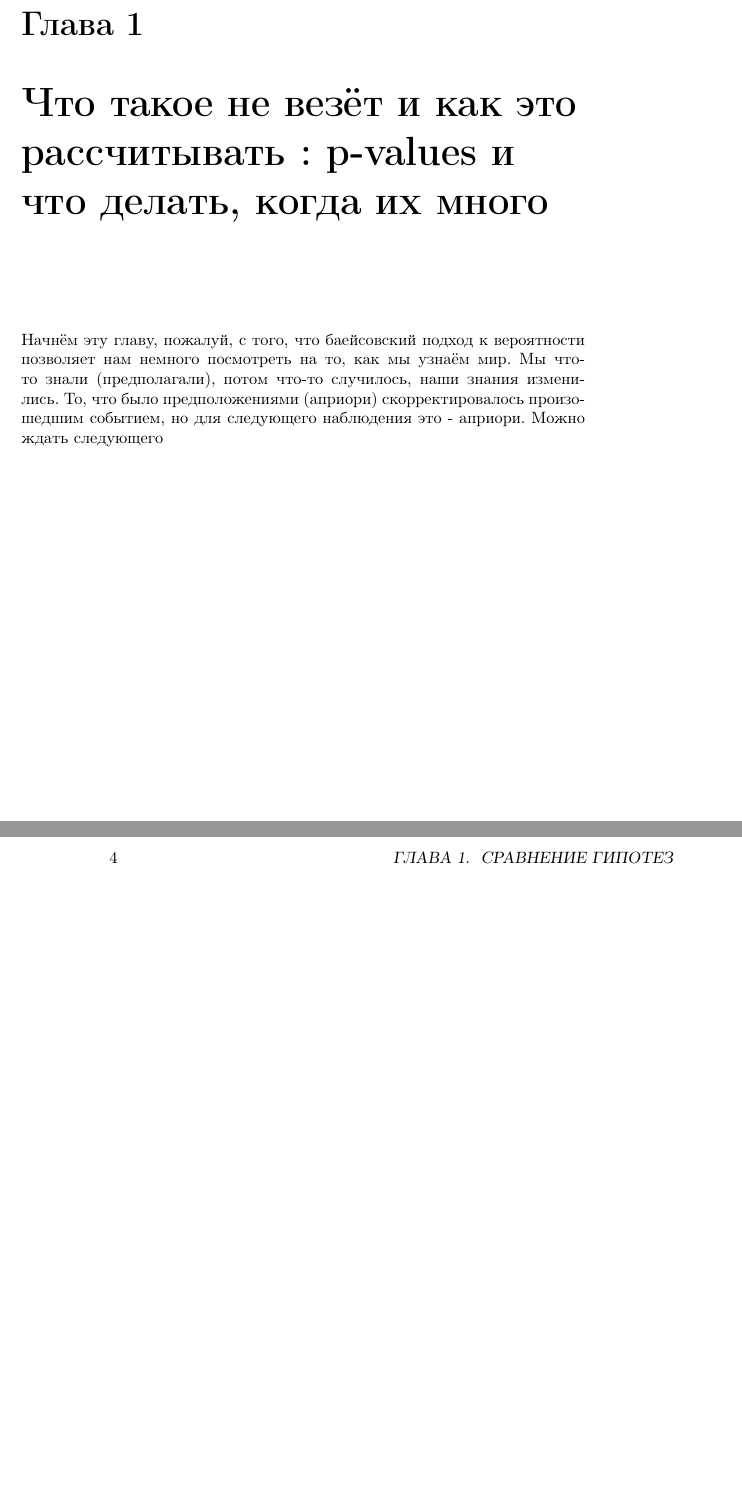
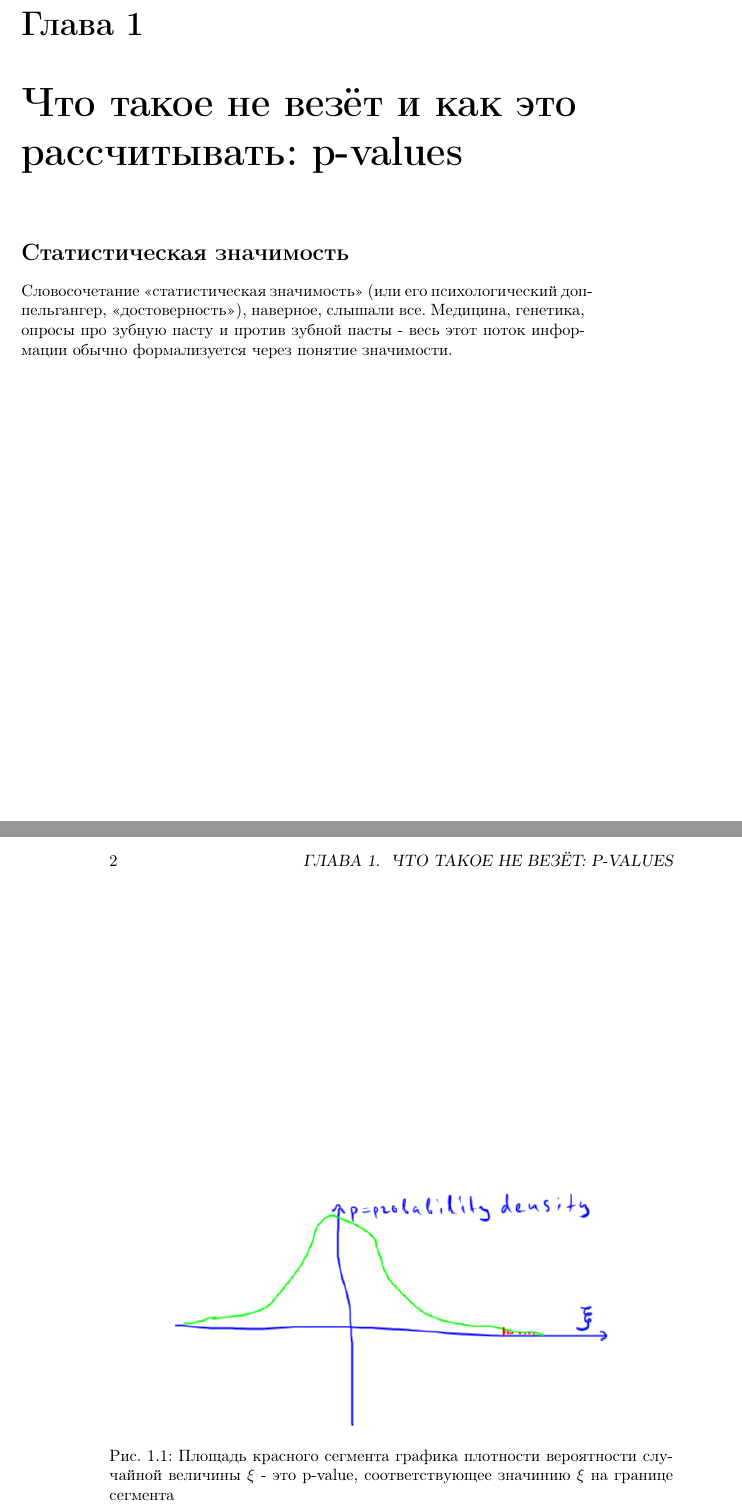
Before and after one commit to favorov/p-values-chapter, a LaTeX book (p_values_chapter.tex): two parts of pages 3 and 4 of 5 before the commit and two parts of pages 1 and 2 of 2 after it, joined at a grey line, cut so that both start at the same text, the shorter picture padded with empty space. Compiled offline with pdfLaTeX.

Commit message:
Real text has begun

```diff
--- a/p_values_chapter.tex
+++ b/p_values_chapter.tex
@@ -21,15 +22,15 @@
 
-\chapter[сравнение гипотез]{Что такое не везёт и как это рассчитывать : p-values и что делать, когда их много}
+\chapter[Что такое не везёт: p-values]{Что такое не везёт и как это рассчитывать: p-values}
 
-\section*{}
-Начнём эту главу, пожалуй, с того, что баейсовский подход к вероятности позволяет нам немного посмотреть на то, как мы узнаём мир. Мы что-то знали (предполагали), потом что-то случилось, наши знания изменились. То, что было предположениями (априори) скорректировалось произошедшим событием, но для следующего наблюдения это - априори. Можно ждать следующего
+\section*{Cтатистическая значимость}
+
+Словосочетание <<статистическая значимость>> (или его психологический доппельгангер, <<достоверность>>), наверное, слышали все. Медицина, генетика, опросы про зубную пасту и против зубной пасты - весь этот поток информации обычно формализуется через понятие значимости.
 
 \begin{figure}
     \centering
-    \includegraphics[scale=.5]{frog.jpg}
-    \caption{Как мимолётное}
-    \label{frog}
+    \includegraphics[scale=.5]{img/p-value.png}
+    \caption{Площадь красного сегмента графика плотности вероятности случайной величины $\xi$ - это p-value, соответствующее значинию $\xi$ на границе сегмента}
+    \label{pval}
 \end{figure}
 
 
-\chapter[ку]{Куку}
```
Also changed, not shown: README.md, natbib.bst (line endings or trailing spaces), natbib.sty (line endings or trailing spaces), p_values_mult_corr.tex (line endings or trailing spaces), p_values_chapter.tex (15 more changed lines).
